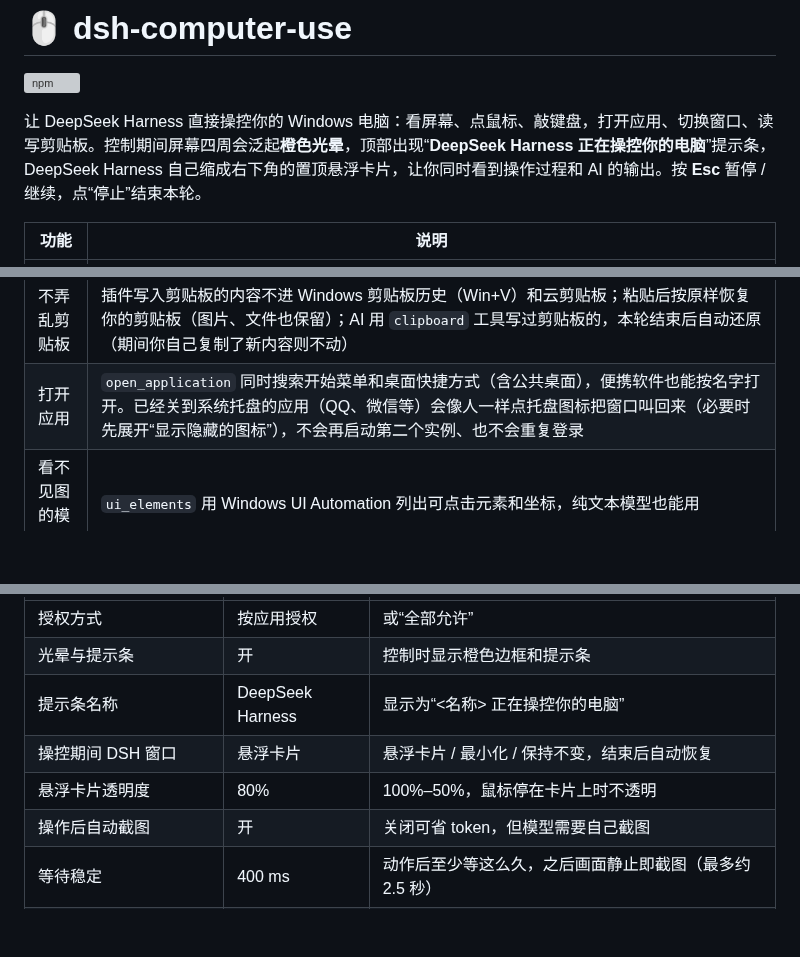
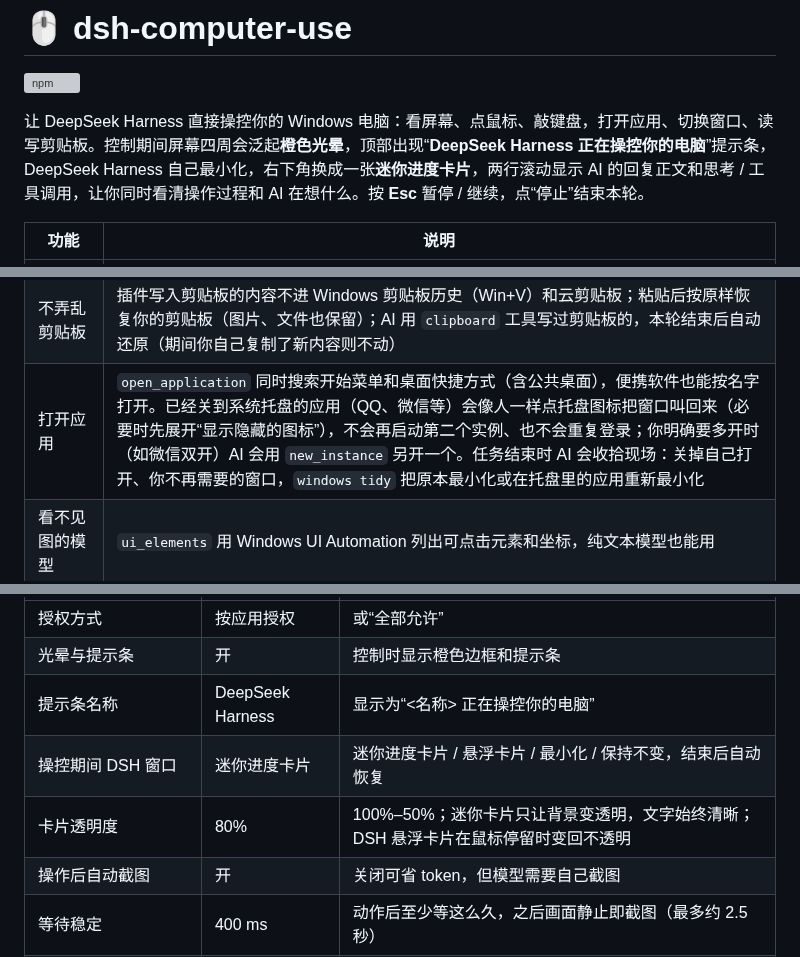
Before and after one commit to copylee711/dsh-computer-use, a Markdown page: README.md, 3 parts joined by grey strips. Rendered like a GitHub page; blank space fills up the shorter version; grey boxes are pictures that could not be loaded.

Commit message:
feat: mini progress card with streamed reply and activity, window tidy-up, new_instance, faster tray lookup (v0.3.0)
Co-Authored-By: Claude Opus 5.5 <noreply@anthropic.com>

```diff
--- a/README.md
+++ b/README.md
@@ -2,7 +2,7 @@
 
 [![npm](https://img.shields.io/npm/v/@copylee/dsh-computer-use)](https://www.npmjs.com/package/@copylee/dsh-computer-use)
 
-让 DeepSeek Harness 直接操控你的 Windows 电脑：看屏幕、点鼠标、敲键盘，打开应用、切换窗口、读写剪贴板。控制期间屏幕四周会泛起**橙色光晕**，顶部出现“**DeepSeek Harness 正在操控你的电脑**”提示条，DeepSeek Harness 自己缩成右下角的置顶悬浮卡片，让你同时看到操作过程和 AI 的输出。按 **Esc** 暂停 / 继续，点“停止”结束本轮。
+让 DeepSeek Harness 直接操控你的 Windows 电脑：看屏幕、点鼠标、敲键盘，打开应用、切换窗口、读写剪贴板。控制期间屏幕四周会泛起**橙色光晕**，顶部出现“**DeepSeek Harness 正在操控你的电脑**”提示条，DeepSeek Harness 自己最小化，右下角换成一张**迷你进度卡片**，两行滚动显示 AI 的回复正文和思考 / 工具调用，让你同时看清操作过程和 AI 在想什么。按 **Esc** 暂停 / 继续，点“停止”结束本轮。
 
 | 功能 | 说明 |
 |---|---|
@@ -17,7 +18,7 @@
 | 你随时可以插手 | 你用键盘打字时 AI 自动暂停，停手 1.5 秒后继续（单按 Shift / Ctrl 等修饰键不算）；你切换或打开了别的窗口，AI 下一步不会盲目执行，而是先看新截图再决定。你只是点进 DSH 卡片看对话时不算切换，AI 的按键会自动回到它正在操作的窗口。鼠标移动不会触发，避免误触 |
 | 文字输入 | Unicode 直接输入，不受输入法状态影响。短文字逐字打出来；长文本默认“流式”：按段落逐段粘贴（代码块不拆开），看得到一段段出现，又不会被 Typora、Obsidian、Word 的自动补全打乱。可在设置里改成逐字输入或一次粘贴。剪贴板文本统一为 CRLF，不丢换行 |
 | 不弄乱剪贴板 | 插件写入剪贴板的内容不进 Windows 剪贴板历史（Win+V）和云剪贴板；粘贴后按原样恢复你的剪贴板（图片、文件也保留）；AI 用 `clipboard` 工具写过剪贴板的，本轮结束后自动还原（期间你自己复制了新内容则不动） |
-| 打开应用 | `open_application` 同时搜索开始菜单和桌面快捷方式（含公共桌面），便携软件也能按名字打开。已经关到系统托盘的应用（QQ、微信等）会像人一样点托盘图标把窗口叫回来（必要时先展开“显示隐藏的图标”），不会再启动第二个实例、也不会重复登录 |
+| 打开应用 | `open_application` 同时搜索开始菜单和桌面快捷方式（含公共桌面），便携软件也能按名字打开。已经关到系统托盘的应用（QQ、微信等）会像人一样点托盘图标把窗口叫回来（必要时先展开“显示隐藏的图标”），不会再启动第二个实例、也不会重复登录；你明确要多开时（如微信双开）AI 会用 `new_instance` 另开一个。任务结束时 AI 会收拾现场：关掉自己打开、你不再需要的窗口，`windows tidy` 把原本最小化或在托盘里的应用重新最小化 |
 | 看不见图的模型 | `ui_elements` 用 Windows UI Automation 列出可点击元素和坐标，纯文本模型也能用 |
 | 零原生依赖 | 首次使用时用 Windows 自带的 .NET Framework `csc.exe` 编译一个小 helper（约 1 秒，之后缓存），不需要 node-gyp、不受 Electron ABI 影响 |
 
@@ -69,8 +70,8 @@ dsh plugin --profile web add @copylee/dsh-computer-use@latest
 | 授权方式 | 按应用授权 | 或“全部允许” |
 | 光晕与提示条 | 开 | 控制时显示橙色边框和提示条 |
 | 提示条名称 | DeepSeek Harness | 显示为“<名称> 正在操控你的电脑” |
-| 操控期间 DSH 窗口 | 悬浮卡片 | 悬浮卡片 / 最小化 / 保持不变，结束后自动恢复 |
-| 悬浮卡片透明度 | 80% | 100%–50%，鼠标停在卡片上时不透明 |
+| 操控期间 DSH 窗口 | 迷你进度卡片 | 迷你进度卡片 / 悬浮卡片 / 最小化 / 保持不变，结束后自动恢复 |
+| 卡片透明度 | 80% | 100%–50%；迷你卡片只让背景变透明，文字始终清晰；DSH 悬浮卡片在鼠标停留时变回不透明 |
 | 操作后自动截图 | 开 | 关闭可省 token，但模型需要自己截图 |
 | 等待稳定 | 400 ms | 动作后至少等这么久，之后画面静止即截图（最多约 2.5 秒） |
 | 截图最长边 / 总像素 / JPEG 质量 | 1366 / 1.15MP / 70 | 越大越清晰、越费 token |
```
Also changed, not shown: other parts of README.md (+1 -0 lines), helper/deepseek-black.png (added), 11 other files.
